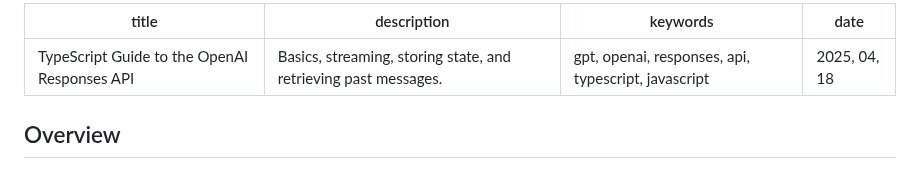
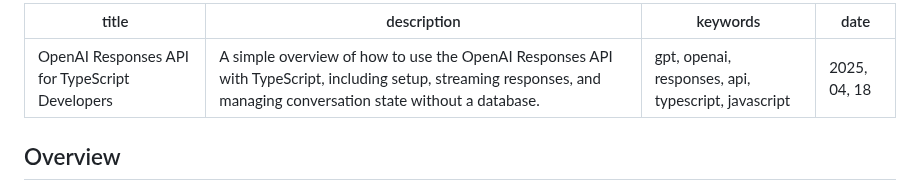
Before and after one commit to rossrobino/blog, a Markdown page: src/content/openai-responses-api.md, the part around the change. Drawn GitHub-style.

Commit message:
title + desc

```diff
--- a/src/content/openai-responses-api.md
+++ b/src/content/openai-responses-api.md
@@ -1,6 +1,6 @@
 ---
-title: TypeScript Guide to the OpenAI Responses API
-description: Basics, streaming, storing state, and retrieving past messages.
+title: OpenAI Responses API for TypeScript Developers
+description: A simple overview of how to use the OpenAI Responses API with TypeScript, including setup, streaming responses, and managing conversation state without a database.
 keywords: gpt, openai, responses, api, typescript, javascript
 date: 2025, 04, 18
 ---
```
